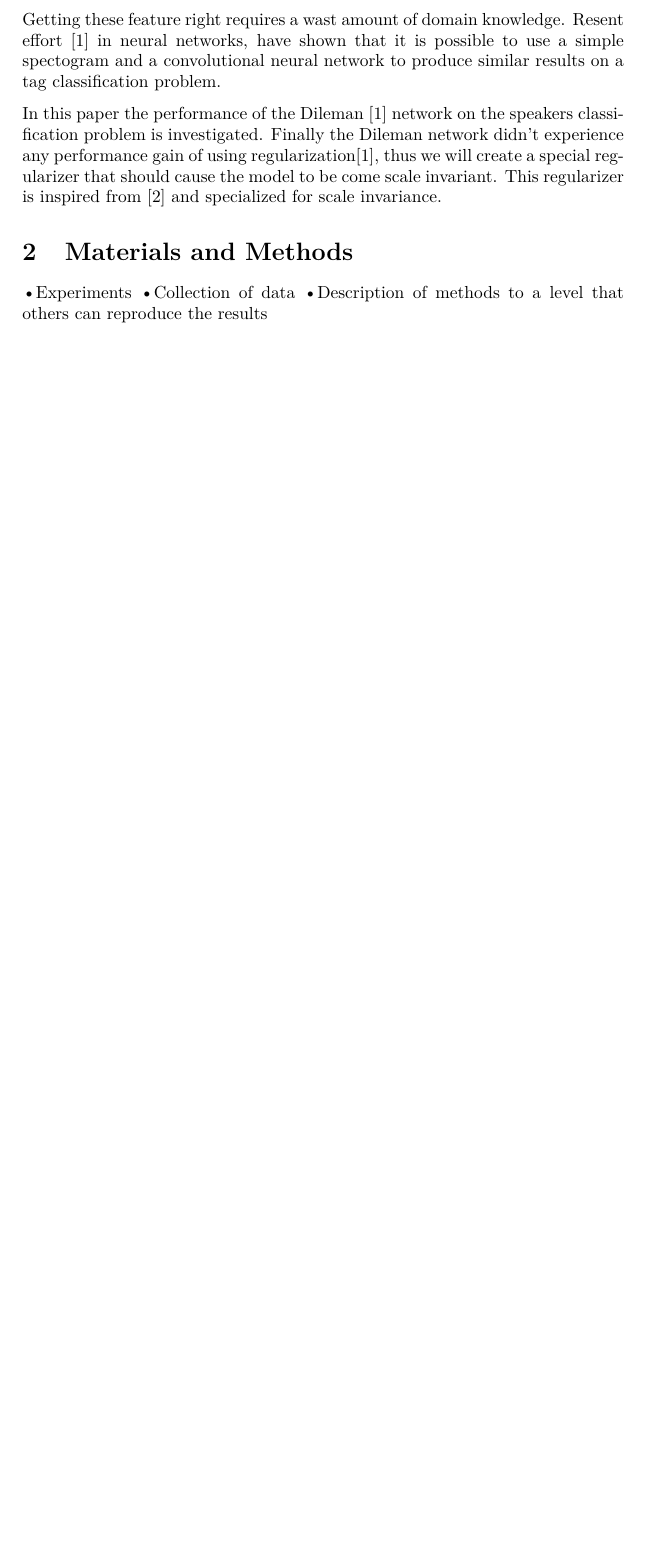
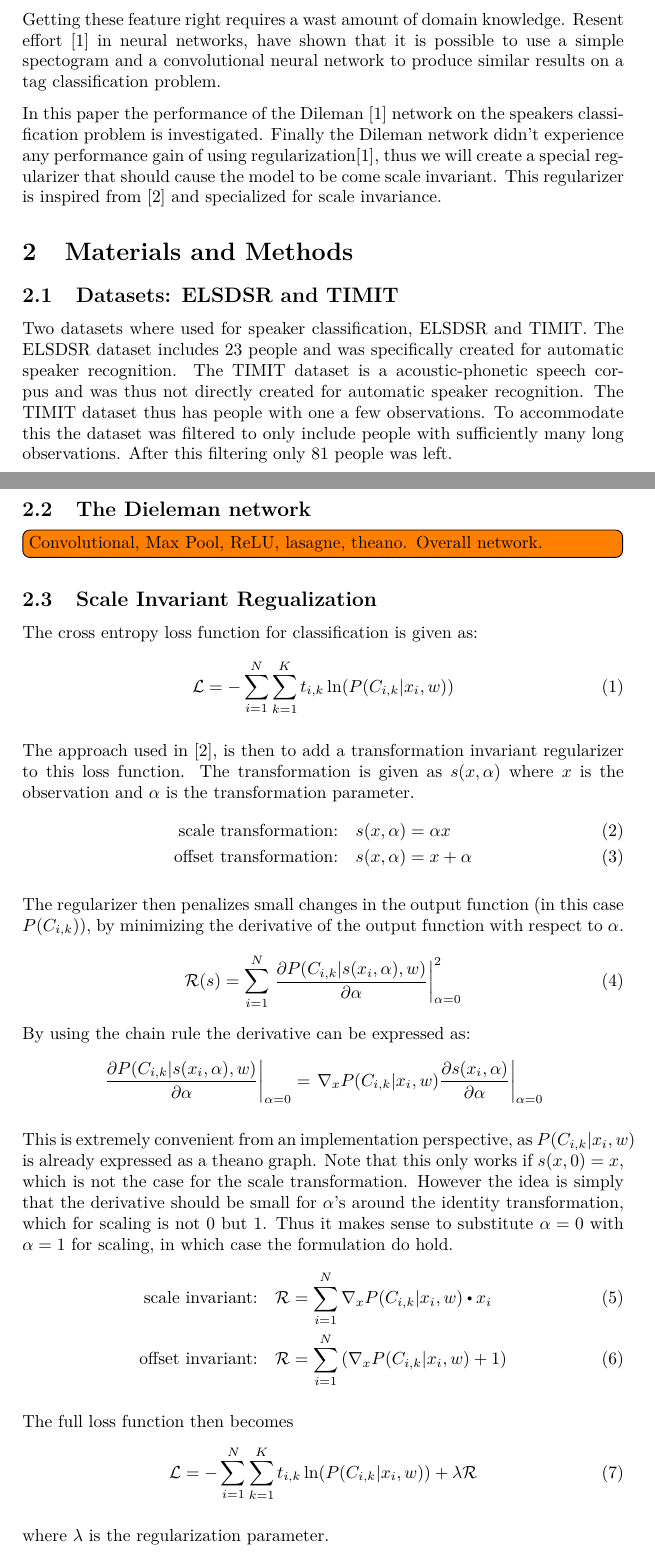
Before and after one commit to AndreasMadsen/course-02460, a LaTeX paper (report/main.tex, which reads report/methods.tex): part of page 2 of 4 before the commit and two parts of pages 2 and 3 of 5 after it, the two joined at a grey line, cut so that both start at the same text, the shorter picture padded with empty space. Compiled offline with pdfLaTeX; a LaTeX package or settings file that is missing is left out.

Commit message:
[report] describe dataset and scale invariant regualizer

```diff
--- a/report/main.tex
+++ b/report/main.tex
@@ -28,6 +28,11 @@
 \setlength{\marginparwidth}{40pt} 				% Mere brede på margin notes og to-do
 \DeclareGraphicsExtensions{.pdf,.eps,.png,.jpg,.gif}
 
+\makeatletter
+\newcommand*\bigcdot{\mathpalette\bigcdot@{.6}}
+\newcommand*\bigcdot@[2]{\mathbin{\vcenter{\hbox{\scalebox{#2}{$\m@th#1\bullet$}}}}}
+\makeatother
+
 \addbibresource{bibliography.bib}
 
 \begin{document}
--- a/report/methods.tex
+++ b/report/methods.tex
@@ -1,6 +1,45 @@
 %!TEX root = main.tex
 \section{Materials and Methods}
 
-•Experiments
-•Collection of data
-•Description of methods to a level that others can reproduce the results
+\subsection{Datasets: ELSDSR and TIMIT}
+
+Two datasets where used for speaker classification, ELSDSR and TIMIT. The ELSDSR dataset includes 23 people and was specifically created for automatic speaker recognition. The TIMIT dataset is a acoustic-phonetic speech corpus and was thus not directly created for automatic speaker recognition. The TIMIT dataset thus has people with one a few observations. To accommodate this the dataset was filtered to only include people with sufficiently many long observations. After this filtering only 81 people was left.
+
+\subsection{The Dieleman network}
+
+\todo[inline]{Convolutional, Max Pool, ReLU, lasagne, theano. Overall network.}
+
+\subsection{Scale Invariant Regualization}
+
+The cross entropy loss function for classification is given as:
+\begin{equation}
+\mathcal{L} = - \sum_{i=1}^N \sum_{k=1}^K t_{i,k} \ln(P(C_{i,k} | x_i, w))
+\end{equation}
+
+The approach used in \cite{scale-invariante}, is then to add a transformation invariant regularizer to this loss function. The transformation is given as $s(x, \alpha)$ where $x$ is the observation and $\alpha$ is the transformation parameter.
+\begin{align}
+\text{scale transformation:}&\quad s(x, \alpha) = \alpha x\\
+\text{offset transformation:}&\quad s(x, \alpha) = x + \alpha
+\end{align}
+
+The regularizer then penalizes small changes in the output function (in this case $P(C_{i, k})$), by minimizing the derivative of the output function with respect to $\alpha$.
+\begin{equation}
+\mathcal{R}(s) = \sum_{i=1}^N \left. \frac{\partial P(C_{i, k} | s(x_i, \alpha), w)}{\partial \alpha} \right|^2_{\alpha=0}
+\end{equation}
+By using the chain rule the derivative can be expressed as:
+\begin{equation*}
+\left. \frac{\partial P(C_{i, k} | s(x_i, \alpha), w)}{\partial \alpha} \right|_{\alpha=0} = \left.\nabla_x P(C_{i, k} | x_i, w) \frac{\partial s(x_i, \alpha)}{\partial \alpha} \right|_{\alpha=0}
+\end{equation*}
+
+This is extremely convenient from an implementation perspective, as $P(C_{i, k} | x_i, w)$ is already expressed as a theano graph. Note that this only works if $s(x, 0) = x$, which is not the case for the scale transformation. However the idea is simply that the derivative should be small for $\alpha$'s around the identity transformation, which for scaling is not $0$ but $1$. Thus it makes sense to substitute $\alpha = 0$ with $\alpha = 1$ for scaling, in which case the formulation do hold.
+\begin{align}
+\text{scale invariant:}&\quad \mathcal{R} = \sum_{i=1}^N \nabla_x P(C_{i, k} | x_i, w)\bigcdot x_i \\
+\text{offset invariant:}&\quad \mathcal{R} = \sum_{i=1}^N \left(\nabla_x P(C_{i, k} | x_i, w) + 1\right)
+\end{align}
+
+The full loss function then becomes
+\begin{equation}
+\mathcal{L} = - \sum_{i=1}^N \sum_{k=1}^K t_{i,k} \ln(P(C_{i,k} | x_i, w)) + \lambda \mathcal{R}
+\end{equation}
+
+where $\lambda$ is the regularization parameter.
```
Also changed, not shown: report/bibliography.bib (+1 -1 lines), report/introduction.tex (+1 -1 lines).
